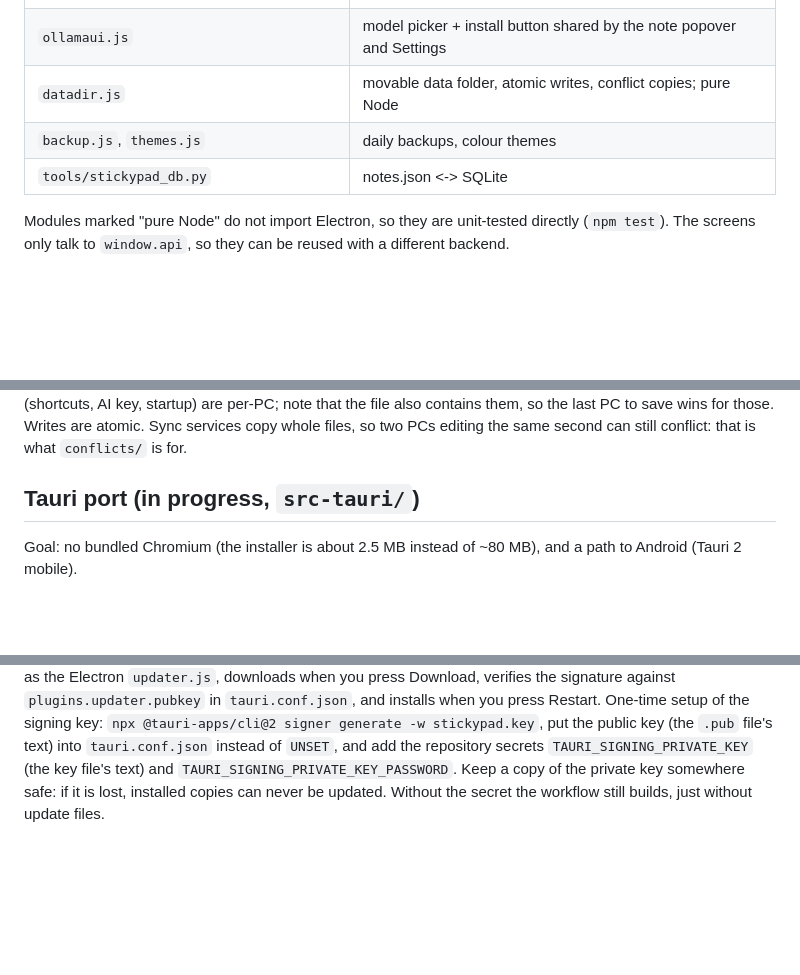
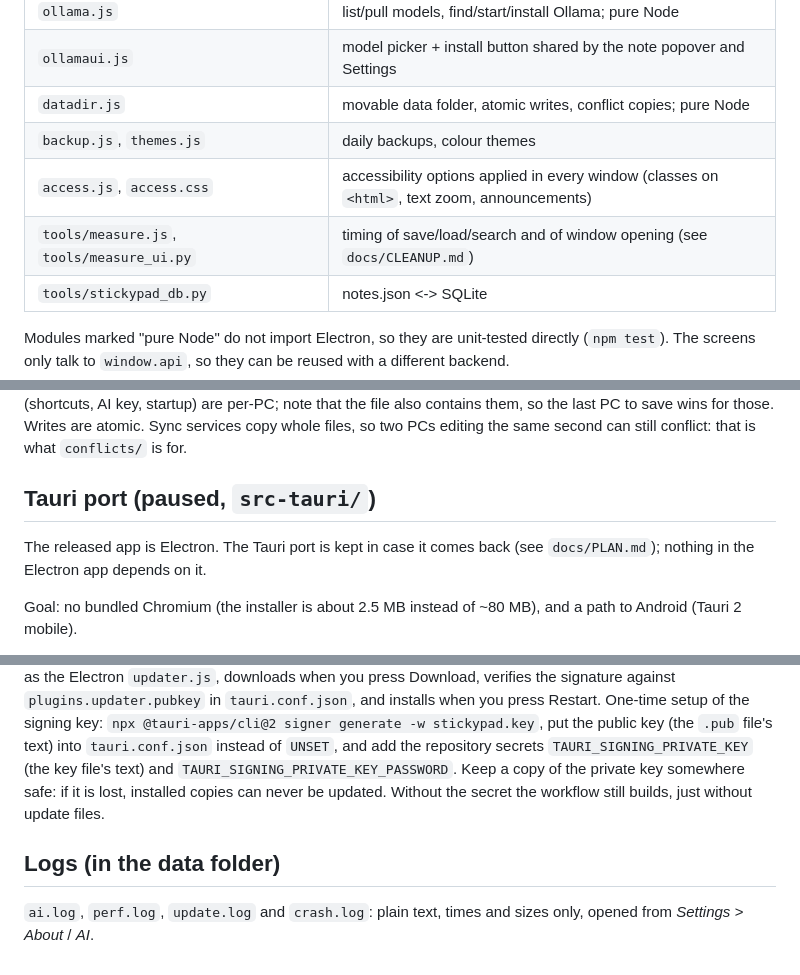
Before and after one commit to Vyto-Line/StickyPad, a Markdown page: docs/ARCHITECTURE.md, 3 parts joined by grey strips. Rendered like a GitHub page; blank space fills up the shorter version.

```diff
--- a/docs/ARCHITECTURE.md
+++ b/docs/ARCHITECTURE.md
@@ -11,6 +11,8 @@
 | `ollamaui.js` | model picker + install button shared by the note popover and Settings |
 | `datadir.js` | movable data folder, atomic writes, conflict copies; pure Node |
 | `backup.js`, `themes.js` | daily backups, colour themes |
+| `access.js`, `access.css` | accessibility options applied in every window (classes on `<html>`, text zoom, announcements) |
+| `tools/measure.js`, `tools/measure_ui.py` | timing of save/load/search and of window opening (see `docs/CLEANUP.md`) |
 | `tools/stickypad_db.py` | notes.json <-> SQLite |
 
 Modules marked "pure Node" do not import Electron, so they are unit-tested directly (`npm test`).
@@ -36,7 +38,9 @@ this PC's version is written and the other one is kept in `conflicts/`. Settings
 note that the file also contains them, so the last PC to save wins for those. Writes are atomic.
 Sync services copy whole files, so two PCs editing the same second can still conflict: that is what `conflicts/` is for.
 
-## Tauri port (in progress, `src-tauri/`)
+## Tauri port (paused, `src-tauri/`)
+The released app is Electron. The Tauri port is kept in case it comes back (see `docs/PLAN.md`); nothing in the Electron app depends on it.
+
 Goal: no bundled Chromium (the installer is about 2.5 MB instead of ~80 MB), and a path to Android (Tauri 2 mobile).
 
 How it works: `scripts/prep-tauri.js` copies the existing screens into `src-tauri/ui` and generates a small `tauri-shim.js` from `preload.js`
@@ -62,3 +66,6 @@ Locally: install Rust + the MSVC build tools, then `node scripts/prep-tauri.js &
 ### Tauri auto-update
 The app reads `https://github.com/Vyto-Line/StickyPad/releases/latest/download/latest.json`. That file (made by `scripts/make-latest-json.js` in the *Tauri build (preview)* workflow on a `v*` tag) holds the newest version, the installer link and its signature. `src-tauri/src/update.rs` checks it a few seconds after start and every 6 hours (unless *automatic updates* is off), keeps the same states and `update:event` messages as the Electron `updater.js`, downloads when you press Download, verifies the signature against `plugins.updater.pubkey` in `tauri.conf.json`, and installs when you press Restart.
 One-time setup of the signing key: `npx @tauri-apps/cli@2 signer generate -w stickypad.key`, put the public key (the `.pub` file's text) into `tauri.conf.json` instead of `UNSET`, and add the repository secrets `TAURI_SIGNING_PRIVATE_KEY` (the key file's text) and `TAURI_SIGNING_PRIVATE_KEY_PASSWORD`. Keep a copy of the private key somewhere safe: if it is lost, installed copies can never be updated. Without the secret the workflow still builds, just without update files.
+
+## Logs (in the data folder)
+`ai.log`, `perf.log`, `update.log` and `crash.log`: plain text, times and sizes only, opened from *Settings > About* / *AI*.
```
Also changed, not shown: README.md (+11 -0 lines), docs/CLEANUP.md (+1 -0 lines).
